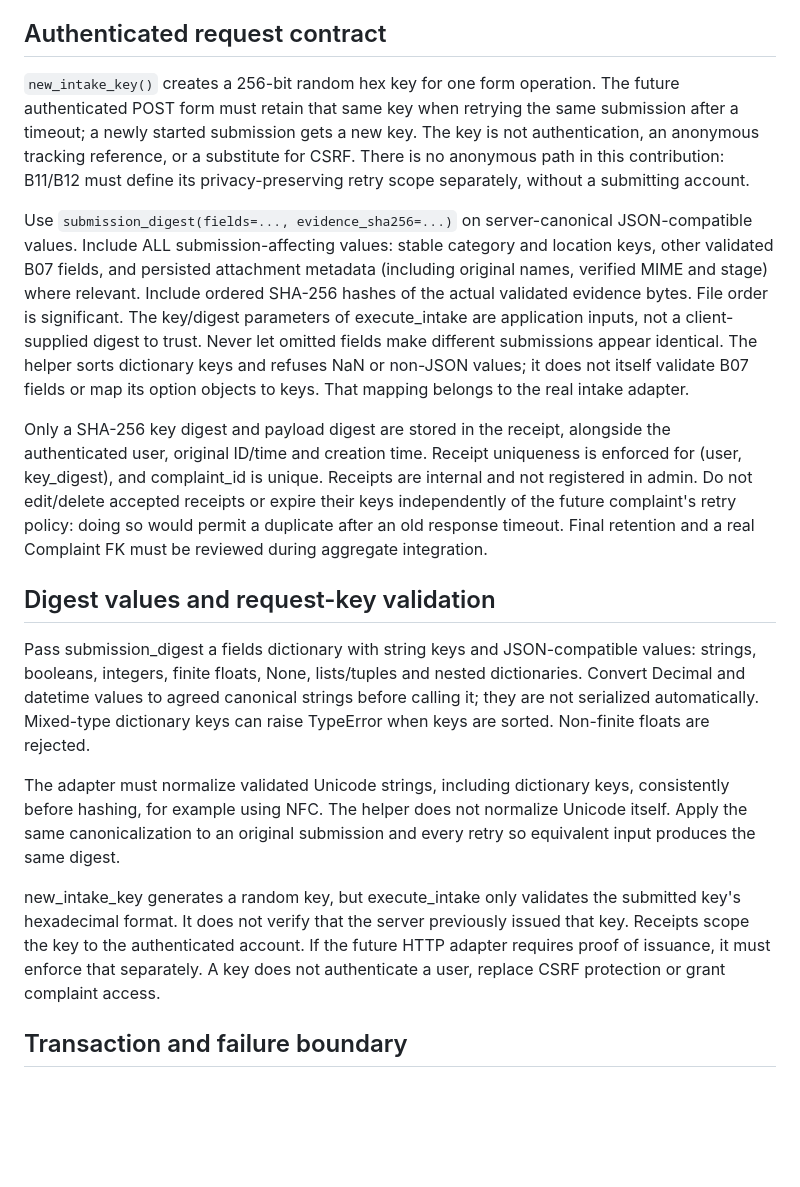
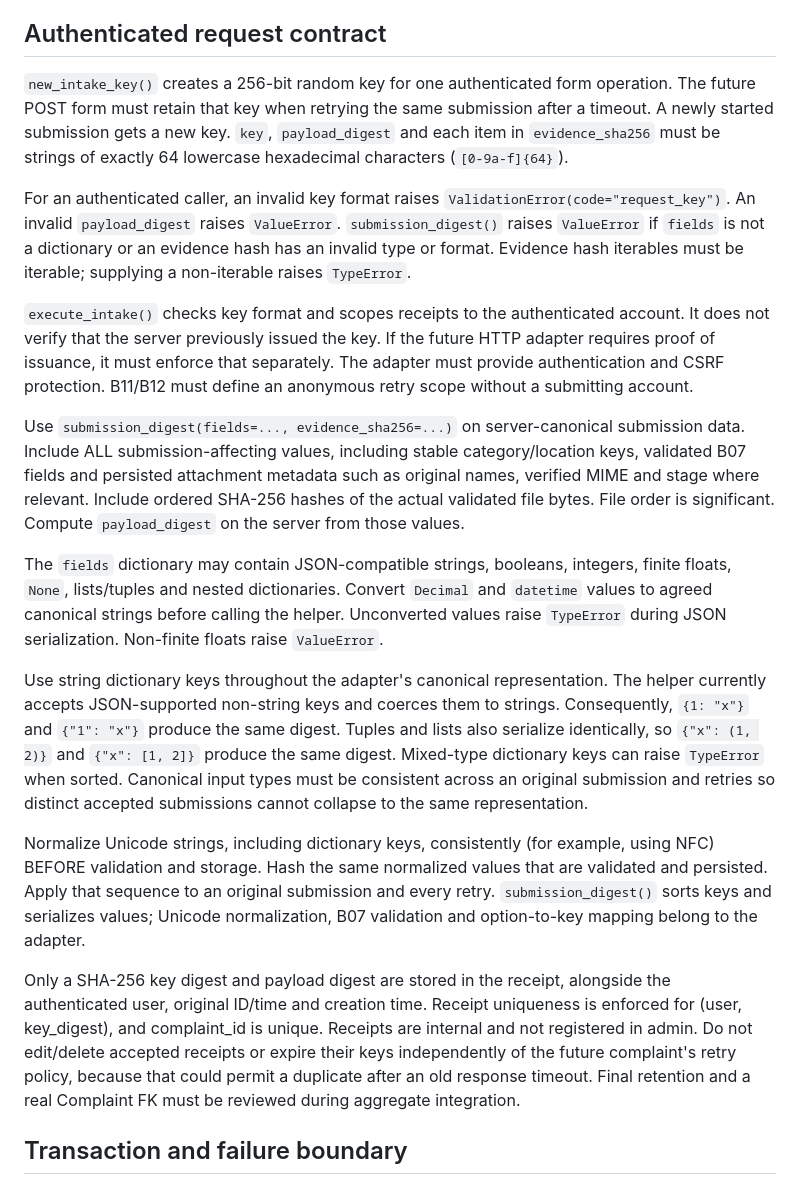
Before and after one commit to Chaitanya-171005/smart-complaint-management-system, a Markdown page: docs/B10.md, the part around the change. GitHub-like rendering; blank space fills up the shorter version.

Commit message:
B10: refine digest and request contract documentation

```diff
--- a/docs/B10.md
+++ b/docs/B10.md
@@ -23,50 +23,59 @@ Complaint records. Issue #15 stays open.
 
 ## Authenticated request contract
 
-`new_intake_key()` creates a 256-bit random hex key for one form operation. The
-future authenticated POST form must retain that same key when retrying the same
-submission after a timeout; a newly started submission gets a new key. The key
-is not authentication, an anonymous tracking reference, or a substitute for
-CSRF. There is no anonymous path in this contribution: B11/B12 must define its
-privacy-preserving retry scope separately, without a submitting account.
+`new_intake_key()` creates a 256-bit random key for one authenticated form
+operation. The future POST form must retain that key when retrying the same
+submission after a timeout. A newly started submission gets a new key.
+`key`, `payload_digest` and each item in `evidence_sha256` must be strings of
+exactly 64 lowercase hexadecimal characters (`[0-9a-f]{64}`).
+
+For an authenticated caller, an invalid key format raises
+`ValidationError(code="request_key")`. An invalid `payload_digest` raises
+`ValueError`. `submission_digest()` raises `ValueError` if `fields` is not a
+dictionary or an evidence hash has an invalid type or format. Evidence hash
+iterables must be iterable; supplying a non-iterable raises `TypeError`.
+
+`execute_intake()` checks key format and scopes receipts to the authenticated
+account. It does not verify that the server previously issued the key. If the
+future HTTP adapter requires proof of issuance, it must enforce that separately.
+The adapter must provide authentication and CSRF protection. B11/B12 must define
+an anonymous retry scope without a submitting account.
 
 Use `submission_digest(fields=..., evidence_sha256=...)` on server-canonical
-JSON-compatible values. Include ALL submission-affecting values: stable category
-and location keys, other validated B07 fields, and persisted attachment metadata
-(including original names, verified MIME and stage) where relevant. Include
-ordered SHA-256 hashes of the actual validated evidence bytes. File order is
-significant. The key/digest parameters of execute_intake are application inputs,
-not a client-supplied digest to trust. Never let omitted fields make different
-submissions appear identical. The helper sorts dictionary keys and refuses NaN
-or non-JSON values; it does not itself validate B07 fields or map its option
-objects to keys. That mapping belongs to the real intake adapter.
+submission data. Include ALL submission-affecting values, including stable
+category/location keys, validated B07 fields and persisted attachment metadata
+such as original names, verified MIME and stage where relevant. Include ordered
+SHA-256 hashes of the actual validated file bytes. File order is significant.
+Compute `payload_digest` on the server from those values.
+
+The `fields` dictionary may contain JSON-compatible strings, booleans, integers,
+finite floats, `None`, lists/tuples and nested dictionaries. Convert `Decimal`
+and `datetime` values to agreed canonical strings before calling the helper.
+Unconverted values raise `TypeError` during JSON serialization. Non-finite
+floats raise `ValueError`.
+
+Use string dictionary keys throughout the adapter's canonical representation.
+The helper currently accepts JSON-supported non-string keys and coerces them to
+strings. Consequently, `{1: "x"}` and `{"1": "x"}` produce the same digest.
+Tuples and lists also serialize identically, so `{"x": (1, 2)}` and
+`{"x": [1, 2]}` produce the same digest. Mixed-type dictionary keys can raise
+`TypeError` when sorted. Canonical input types must be consistent across an
+original submission and retries so distinct accepted submissions cannot collapse
+to the same representation.
+
+Normalize Unicode strings, including dictionary keys, consistently (for example,
+using NFC) BEFORE validation and storage. Hash the same normalized values that
+are validated and persisted. Apply that sequence to an original submission and
+every retry. `submission_digest()` sorts keys and serializes values; Unicode
+normalization, B07 validation and option-to-key mapping belong to the adapter.
 
 Only a SHA-256 key digest and payload digest are stored in the receipt, alongside
 the authenticated user, original ID/time and creation time. Receipt uniqueness
 is enforced for (user, key_digest), and complaint_id is unique. Receipts are
 internal and not registered in admin. Do not edit/delete accepted receipts or
-expire their keys independently of the future complaint's retry policy: doing
-so would permit a duplicate after an old response timeout. Final retention and
+expire their keys independently of the future complaint's retry policy, because
+that could permit a duplicate after an old response timeout. Final retention and
 a real Complaint FK must be reviewed during aggregate integration.
-
-## Digest values and request-key validation
-
-Pass submission_digest a fields dictionary with string keys and JSON-compatible
-values: strings, booleans, integers, finite floats, None, lists/tuples and nested
-dictionaries. Convert Decimal and datetime values to agreed canonical strings
-before calling it; they are not serialized automatically. Mixed-type dictionary
-keys can raise TypeError when keys are sorted. Non-finite floats are rejected.
-
-The adapter must normalize validated Unicode strings, including dictionary keys,
-consistently before hashing, for example using NFC. The helper does not normalize
-Unicode itself. Apply the same canonicalization to an original submission and
-every retry so equivalent input produces the same digest.
-
-new_intake_key generates a random key, but execute_intake only validates the
-submitted key's hexadecimal format. It does not verify that the server previously
-issued that key. Receipts scope the key to the authenticated account. If the future
-HTTP adapter requires proof of issuance, it must enforce that separately. A key
-does not authenticate a user, replace CSRF protection or grant complaint access.
 
 ## Transaction and failure boundary
 
```
